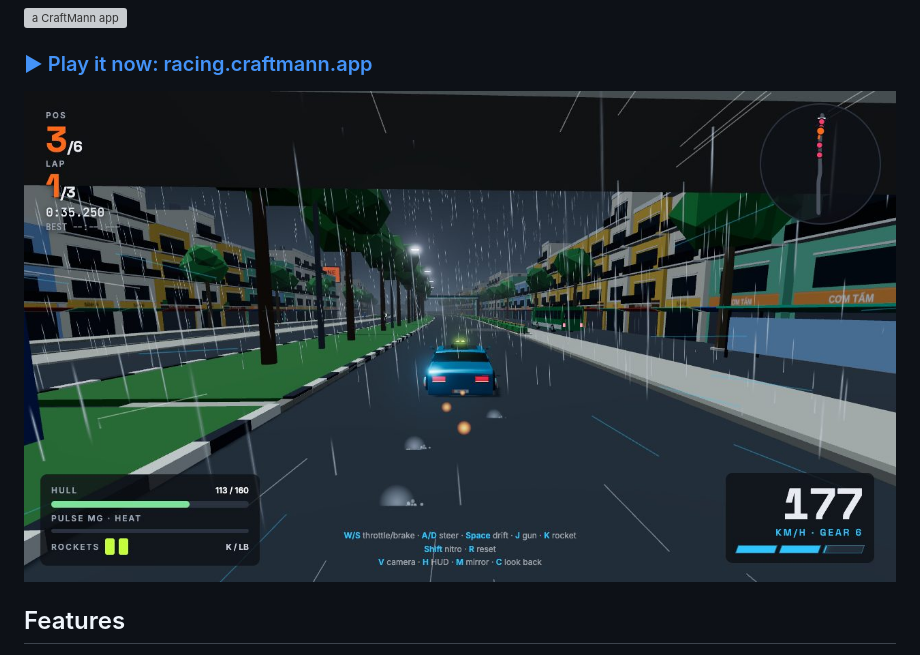
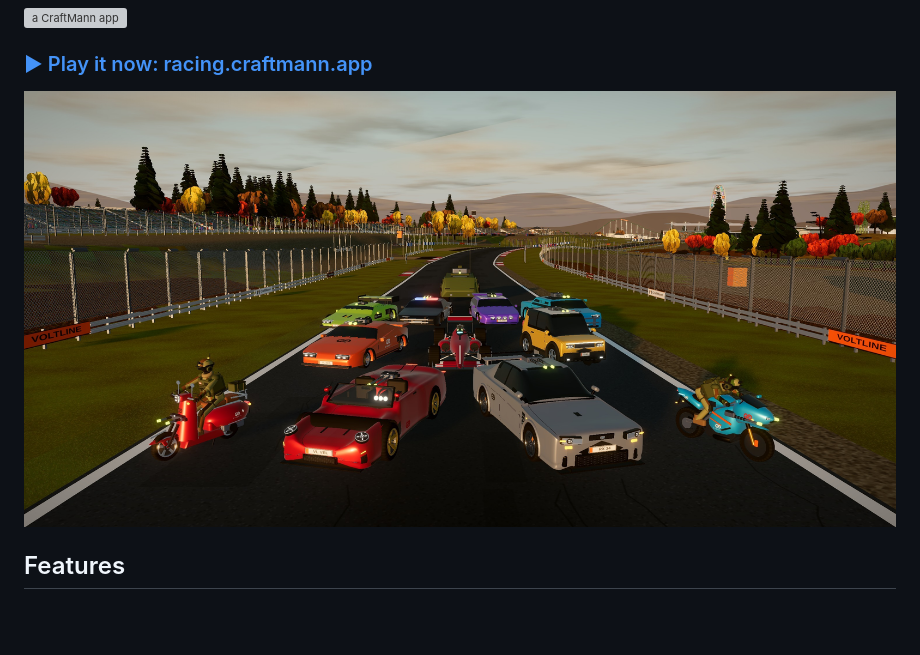
Before and after one commit to trung-tlt/Arcade-racing, a Markdown page: README.md, the part around the change. GitHub-like rendering; pictures changed too: docs/screenshots/garage-lineup.jpg (added), docs/screenshots/race-pham-van-dong.jpg (deleted); blank space fills up the shorter version; grey boxes are pictures that could not be loaded.

```diff
--- a/README.md
+++ b/README.md
@@ -16,7 +16,7 @@ gamepad or touch (phones, landscape): nothing to install.
 
 ### [▶ Play it now: racing.craftmann.app](https://racing.craftmann.app)
 
-![A rainy night on Pham Van Dong Boulevard](docs/screenshots/race-pham-van-dong.jpg)
+![The VOLTLINE garage lined up on the Suzuka Hills grid](docs/screenshots/garage-lineup.jpg)
 
 ## Features
 
```
Also changed, not shown: 1 other file.
